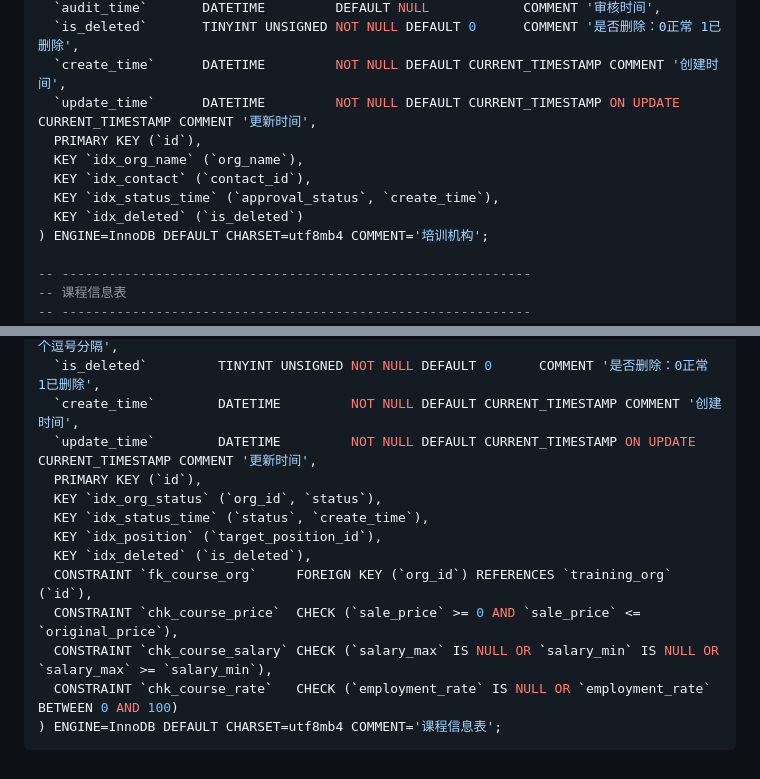
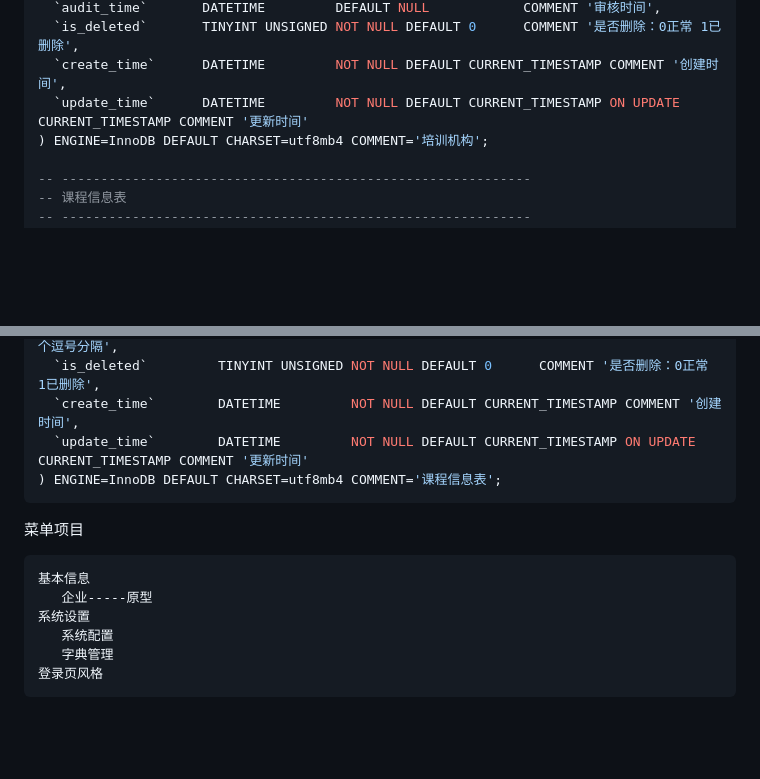
Before and after one commit to guxiaoyan003/InforShare, a Markdown page: 小程序核心功能.md, 2 parts joined by grey strips. Rendered like a GitHub page; blank space fills up the shorter version.

Commit message:
谷晓艳提交数据库创建

````diff
--- a/小程序核心功能.md
+++ b/小程序核心功能.md
@@ -1195,12 +1194,7 @@ CREATE TABLE `training_org` (
   `audit_time`       DATETIME         DEFAULT NULL            COMMENT '审核时间',
   `is_deleted`       TINYINT UNSIGNED NOT NULL DEFAULT 0      COMMENT '是否删除：0正常 1已删除',
   `create_time`      DATETIME         NOT NULL DEFAULT CURRENT_TIMESTAMP COMMENT '创建时间',
-  `update_time`      DATETIME         NOT NULL DEFAULT CURRENT_TIMESTAMP ON UPDATE CURRENT_TIMESTAMP COMMENT '更新时间',
-  PRIMARY KEY (`id`),
-  KEY `idx_org_name` (`org_name`),
-  KEY `idx_contact` (`contact_id`),
-  KEY `idx_status_time` (`approval_status`, `create_time`),
-  KEY `idx_deleted` (`is_deleted`)
+  `update_time`      DATETIME         NOT NULL DEFAULT CURRENT_TIMESTAMP ON UPDATE CURRENT_TIMESTAMP COMMENT '更新时间'
 ) ENGINE=InnoDB DEFAULT CHARSET=utf8mb4 COMMENT='培训机构';
 
 -- ------------------------------------------------------------
@@ -1229,15 +1223,19 @@ CREATE TABLE `course` (
   `schedule_file_url`  VARCHAR(500)     DEFAULT NULL            COMMENT '课表附件地址，多个逗号分隔',
   `is_deleted`         TINYINT UNSIGNED NOT NULL DEFAULT 0      COMMENT '是否删除：0正常 1已删除',
   `create_time`        DATETIME         NOT NULL DEFAULT CURRENT_TIMESTAMP COMMENT '创建时间',
-  `update_time`        DATETIME         NOT NULL DEFAULT CURRENT_TIMESTAMP ON UPDATE CURRENT_TIMESTAMP COMMENT '更新时间',
-  PRIMARY KEY (`id`),
-  KEY `idx_org_status` (`org_id`, `status`),
-  KEY `idx_status_time` (`status`, `create_time`),
-  KEY `idx_position` (`target_position_id`),
-  KEY `idx_deleted` (`is_deleted`),
-  CONSTRAINT `fk_course_org`     FOREIGN KEY (`org_id`) REFERENCES `training_org` (`id`),
-  CONSTRAINT `chk_course_price`  CHECK (`sale_price` >= 0 AND `sale_price` <= `original_price`),
-  CONSTRAINT `chk_course_salary` CHECK (`salary_max` IS NULL OR `salary_min` IS NULL OR `salary_max` >= `salary_min`),
-  CONSTRAINT `chk_course_rate`   CHECK (`employment_rate` IS NULL OR `employment_rate` BETWEEN 0 AND 100)
+  `update_time`        DATETIME         NOT NULL DEFAULT CURRENT_TIMESTAMP ON UPDATE CURRENT_TIMESTAMP COMMENT '更新时间'
 ) ENGINE=InnoDB DEFAULT CHARSET=utf8mb4 COMMENT='课程信息表';
 ```
+
+
+
+菜单项目
+
+```
+基本信息
+   企业-----原型
+系统设置
+   系统配置
+   字典管理
+登录页风格
+```
````
Also changed, not shown: other parts of 小程序核心功能.md (+1 -2 lines).
